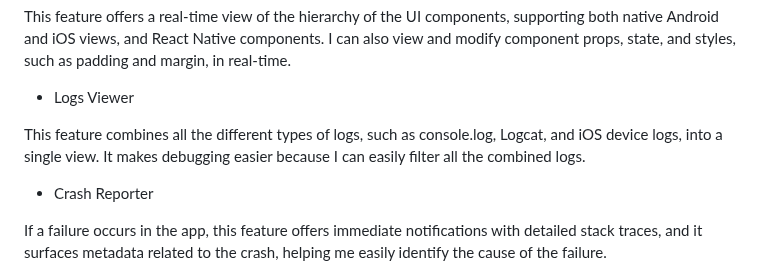
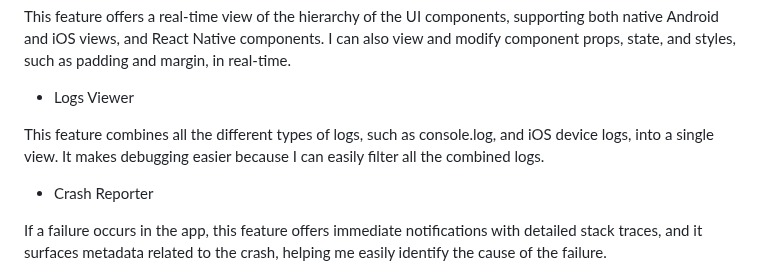
Before and after one commit to Mamon81/Lucero_intern_repo, a Markdown page: Milestones/milestone_11/rn-debugging.md, the part around the change. GitHub-like rendering.

Commit message:
fix: improve rn-debugging.md based on CI check

```diff
--- a/Milestones/milestone_11/rn-debugging.md
+++ b/Milestones/milestone_11/rn-debugging.md
@@ -64,7 +64,7 @@ This feature offers a real-time view of the hierarchy of the UI components, supp
 
 - Logs Viewer
 
-This feature combines all the different types of logs, such as console.log, Logcat, and iOS device logs, into a single view. It makes debugging easier because I can easily filter all the combined logs.
+This feature combines all the different types of logs, such as console.log, and iOS device logs, into a single view. It makes debugging easier because I can easily filter all the combined logs.
 
 - Crash Reporter
 
```
